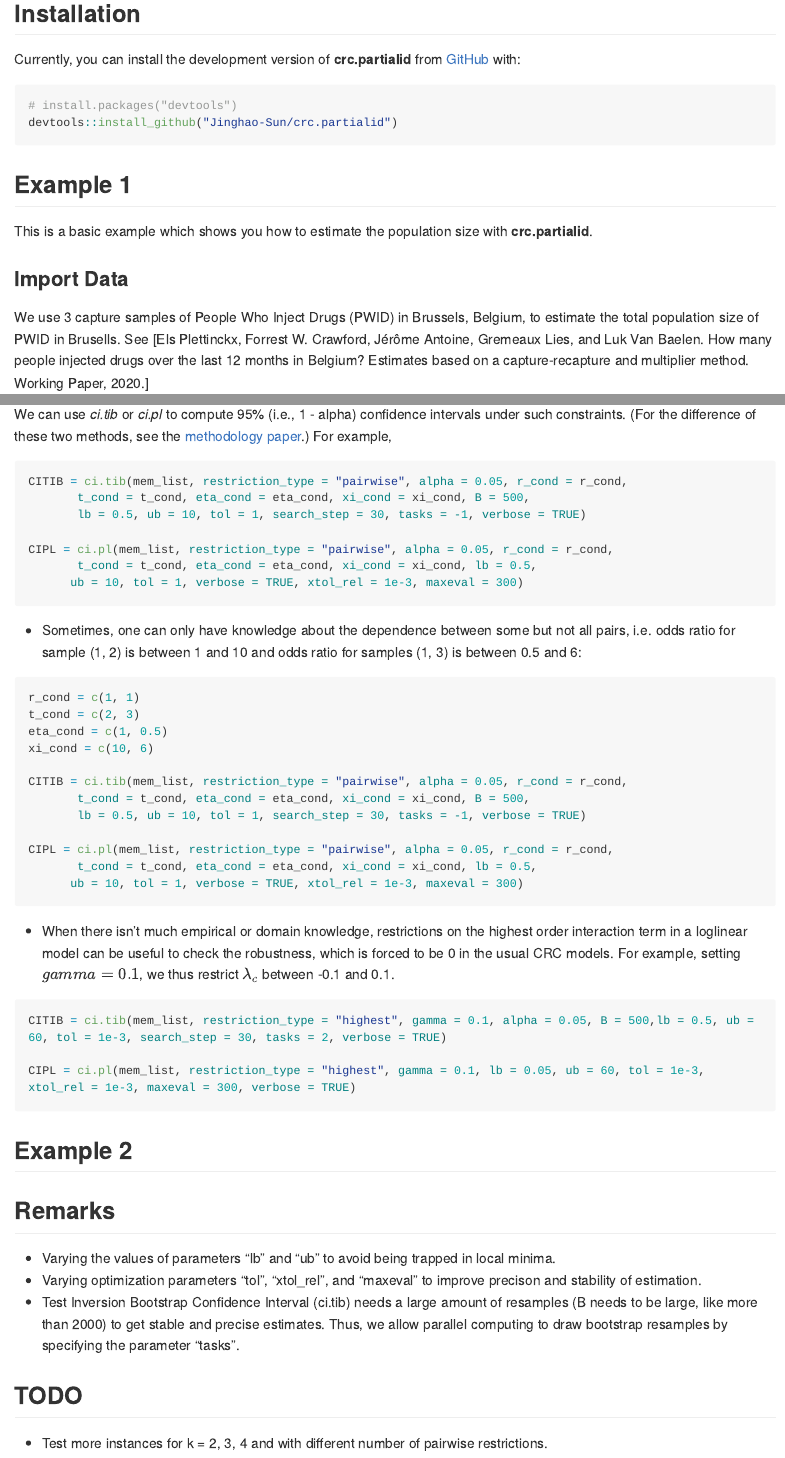
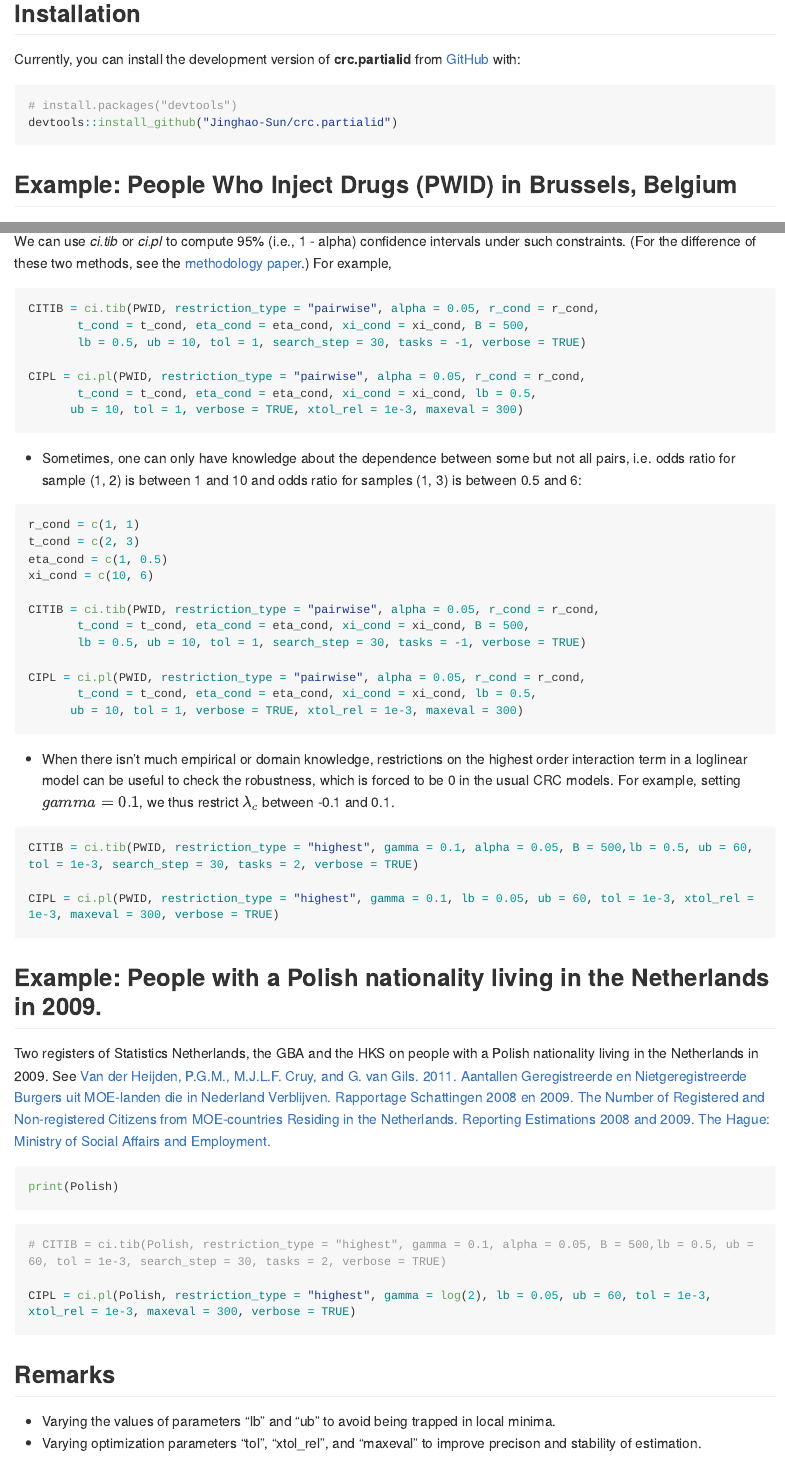
Before and after one commit to Jinghao-Sun/crc.partialid, an R Markdown document (README.Rmd): the page in a window 1100 px wide, from 210 px down, and a second part further down, joined at a grey line. Rendered offline with R 4.5, knitr and Pandoc, with nearby package versions; the code chunks are not run, so their results and figures are left out; long lines of code are wrapped.

Commit message:
Add Polish data

````diff
--- a/README.Rmd
+++ b/README.Rmd
@@ -28,11 +28,8 @@ Currently, you can install the development version of **crc.partialid** from [Gi
 # install.packages("devtools")
 devtools::install_github("Jinghao-Sun/crc.partialid")
 ```
-## Example 1
+## Example: People Who Inject Drugs (PWID) in Brussels, Belgium
 
-This is a basic example which shows you how to estimate the population size with **crc.partialid**.
-
-### Import Data
 
 We use 3 capture samples of People Who Inject Drugs (PWID) in Brussels, Belgium, to estimate the total population size of PWID in Brusells. See [Els Plettinckx, Forrest W. Crawford, Jérôme Antoine, Gremeaux Lies, and Luk Van Baelen.
 How many people injected drugs over the last 12 months in Belgium? Estimates based on a
@@ -60,11 +59,11 @@ xi_cond = c(5, 5, 5)
 
 We can use *ci.tib* or *ci.pl* to compute 95% (i.e., 1 - alpha) confidence intervals under such constraints. (For the difference of these two methods, see the [methodology paper](https://arxiv.org/abs/2008.00127).) For example,
 ``` r
-CITIB = ci.tib(mem_list, restriction_type = "pairwise", alpha = 0.05, r_cond = r_cond,
+CITIB = ci.tib(PWID, restriction_type = "pairwise", alpha = 0.05, r_cond = r_cond,
        t_cond = t_cond, eta_cond = eta_cond, xi_cond = xi_cond, B = 500,
        lb = 0.5, ub = 10, tol = 1, search_step = 30, tasks = -1, verbose = TRUE)
 
-CIPL = ci.pl(mem_list, restriction_type = "pairwise", alpha = 0.05, r_cond = r_cond,
+CIPL = ci.pl(PWID, restriction_type = "pairwise", alpha = 0.05, r_cond = r_cond,
        t_cond = t_cond, eta_cond = eta_cond, xi_cond = xi_cond, lb = 0.5,
       ub = 10, tol = 1, verbose = TRUE, xtol_rel = 1e-3, maxeval = 300)
 ```
@@ -76,11 +75,11 @@ t_cond = c(2, 3)
 eta_cond = c(1, 0.5)
 xi_cond = c(10, 6)
 
-CITIB = ci.tib(mem_list, restriction_type = "pairwise", alpha = 0.05, r_cond = r_cond,
+CITIB = ci.tib(PWID, restriction_type = "pairwise", alpha = 0.05, r_cond = r_cond,
        t_cond = t_cond, eta_cond = eta_cond, xi_cond = xi_cond, B = 500,
        lb = 0.5, ub = 10, tol = 1, search_step = 30, tasks = -1, verbose = TRUE)
 
-CIPL = ci.pl(mem_list, restriction_type = "pairwise", alpha = 0.05, r_cond = r_cond,
+CIPL = ci.pl(PWID, restriction_type = "pairwise", alpha = 0.05, r_cond = r_cond,
        t_cond = t_cond, eta_cond = eta_cond, xi_cond = xi_cond, lb = 0.5,
       ub = 10, tol = 1, verbose = TRUE, xtol_rel = 1e-3, maxeval = 300)
 
@@ -89,14 +88,29 @@ CIPL = ci.pl(mem_list, restriction_type = "pairwise", alpha = 0.05, r_cond = r_c
 - When there isn't much empirical or domain knowledge, restrictions on the highest order interaction term in a loglinear model can be useful to check the robustness, which is forced to be 0 in the usual CRC models. For example, setting $gamma = 0.1$, we thus restrict $\lambda_c$ between -0.1 and 0.1.
 
 ``` r
-CITIB = ci.tib(mem_list, restriction_type = "highest", gamma = 0.1, alpha = 0.05, B = 500,lb = 0.5, ub = 60, tol = 1e-3, search_step = 30, tasks = 2, verbose = TRUE)
+CITIB = ci.tib(PWID, restriction_type = "highest", gamma = 0.1, alpha = 0.05, B = 500,lb = 0.5, ub = 60, tol = 1e-3, search_step = 30, tasks = 2, verbose = TRUE)
 
-CIPL = ci.pl(mem_list, restriction_type = "highest", gamma = 0.1, lb = 0.05, ub = 60, tol = 1e-3, xtol_rel = 1e-3, maxeval = 300, verbose = TRUE)
+CIPL = ci.pl(PWID, restriction_type = "highest", gamma = 0.1, lb = 0.05, ub = 60, tol = 1e-3, xtol_rel = 1e-3, maxeval = 300, verbose = TRUE)
 ```
 
-## Example 2
+## Example: People with a Polish nationality living in the Netherlands in 2009.
 
+Two registers of Statistics Netherlands, the GBA and the HKS on people with a Polish nationality living in the Netherlands in 2009. See [Van der Heijden,
+P.G.M., M.J.L.F. Cruy, and G. van Gils. 2011. Aantallen Geregistreerde en
+Nietgeregistreerde Burgers uit MOE-landen die in Nederland Verblijven.
+Rapportage Schattingen 2008 en 2009. The Number of Registered and Non-registered
+Citizens from MOE-countries Residing in the Netherlands. Reporting Estimations
+2008 and 2009. The Hague: Ministry of Social Affairs and Employment.](https://www.rijksoverheid.nl/documenten/rapporten/2013/01/14/aantallen-geregistreerde-en-niet-geregistreerde-burgers-uit-moe-landen-die-in-nederland-verblijven)
 
+```{r}
+print(Polish)
+```
+
+``` {r}
+# CITIB = ci.tib(Polish, restriction_type = "highest", gamma = 0.1, alpha = 0.05, B = 500,lb = 0.5, ub = 60, tol = 1e-3, search_step = 30, tasks = 2, verbose = TRUE)
+
+CIPL = ci.pl(Polish, restriction_type = "highest", gamma = log(2), lb = 0.05, ub = 60, tol = 1e-3, xtol_rel = 1e-3, maxeval = 300, verbose = TRUE)
+```
 
 
 ## Remarks
@@ -104,7 +118,3 @@ CIPL = ci.pl(mem_list, restriction_type = "highest", gamma = 0.1, lb = 0.05, ub
 - Varying the values of parameters "lb" and "ub" to avoid being trapped in local minima.
 - Varying optimization parameters "tol", "xtol_rel", and "maxeval" to improve precison and stability of estimation.
 - Test Inversion Bootstrap Confidence Interval (ci.tib) needs a large amount of resamples (B needs to be large, like more than 2000) to get stable and precise estimates. Thus, we allow parallel computing to draw bootstrap resamples by specifying the parameter "tasks".
-
-## TODO
-
-- Test more instances for k = 2, 3, 4 and with different number of pairwise restrictions.
````
Also changed, not shown: R/PWID.R (added, +10 -0 lines), R/Polish.R (renamed from R/data.R, +0 -11 lines), data/PWID.RData, data/Polish.RData, README.Rmd (2 more changed lines), 5 other files.
